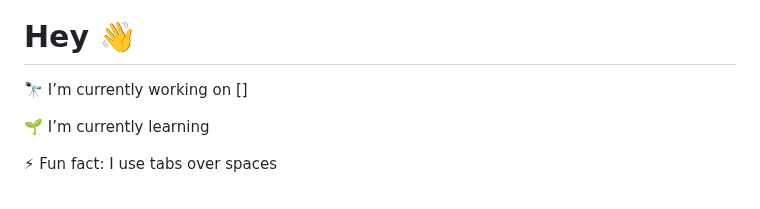
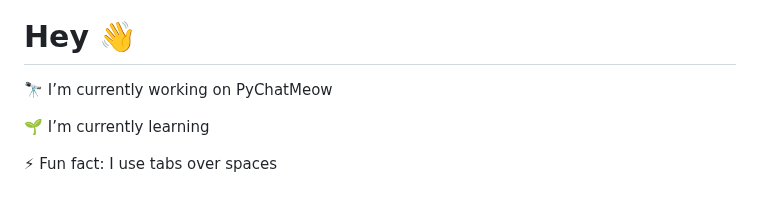
Before and after one commit to MeowKJ/MeowKJ, a Markdown page: README.md, the part around the change. Drawn GitHub-style.

```diff
--- a/README.md
+++ b/README.md
@@ -1,7 +1,7 @@
 ![](https://github-widgetbox.vercel.app/api/profile?username=meowkj&data=followers,repositories,stars,commits)
 <br/>
 # Hey 👋
-🔭 I’m currently working on []
+🔭 I’m currently working on PyChatMeow
 
 
 🌱 I’m currently learning
```
